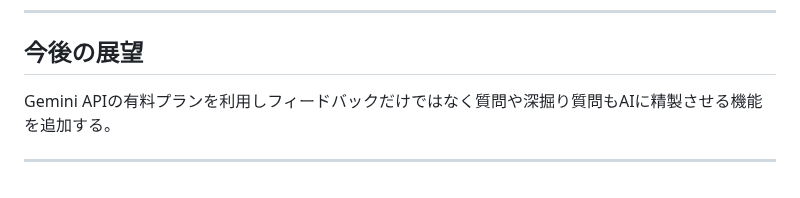
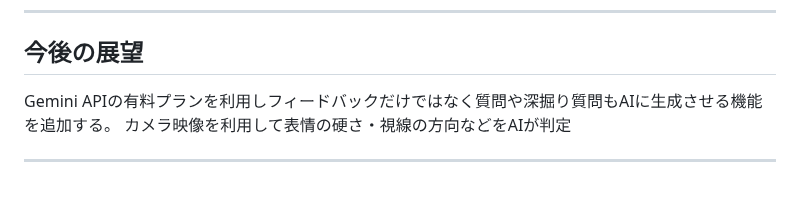
Before and after one commit to harut-11/AImensetutaisaku, a Markdown page: README.md, the part around the change. Rendered like a GitHub page.

```diff
--- a/README.md
+++ b/README.md
@@ -159,6 +159,7 @@ npm -v
 ---
 
 ## 今後の展望
-Gemini APIの有料プランを利用しフィードバックだけではなく質問や深掘り質問もAIに精製させる機能を追加する。
+Gemini APIの有料プランを利用しフィードバックだけではなく質問や深掘り質問もAIに生成させる機能を追加する。
+カメラ映像を利用して表情の硬さ・視線の方向などをAIが判定
 
 ---
```
